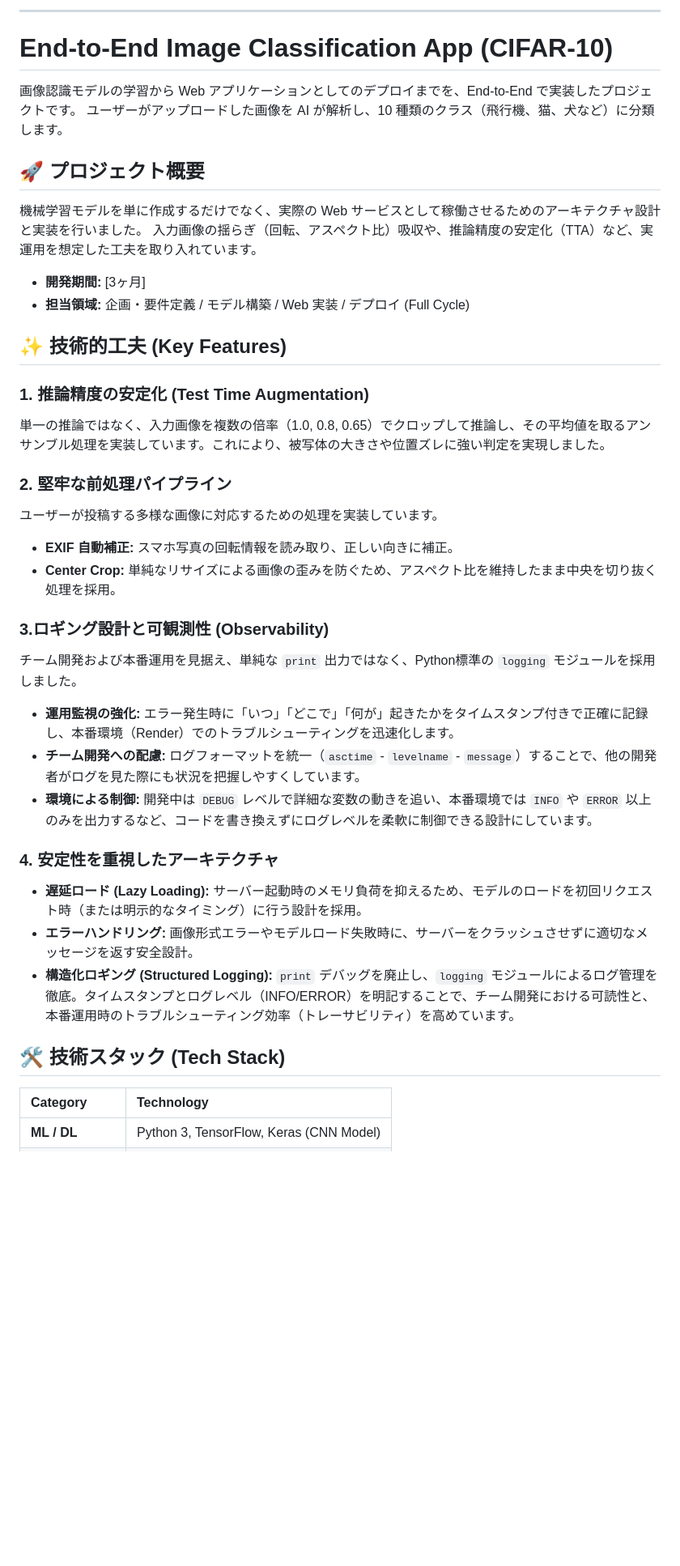
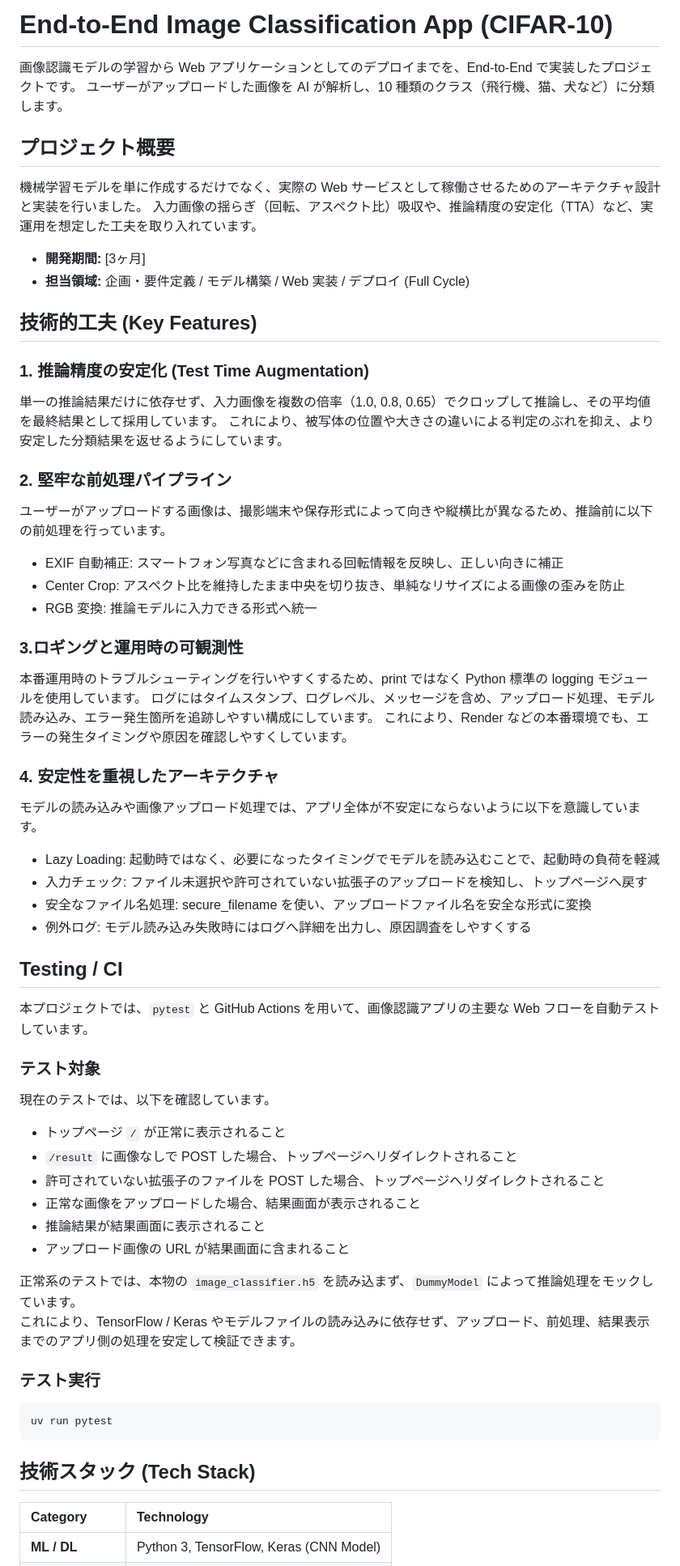
Before and after one commit to sharp231/classifier, a Markdown page: README.md, the part around one of its changes. Shown at 81% size. GitHub-like rendering; blank space fills up the shorter version.

Commit message:
docs: update README for clarity and structure improvements

````diff
--- a/README.md
+++ b/README.md
@@ -1,12 +1,11 @@
 
----
 
 # End-to-End Image Classification App (CIFAR-10)
 
 画像認識モデルの学習から Web アプリケーションとしてのデプロイまでを、End-to-End で実装したプロジェクトです。
 ユーザーがアップロードした画像を AI が解析し、10 種類のクラス（飛行機、猫、犬など）に分類します。
 
-## 🚀 プロジェクト概要
+## プロジェクト概要
 
 機械学習モデルを単に作成するだけでなく、実際の Web サービスとして稼働させるためのアーキテクチャ設計と実装を行いました。
 入力画像の揺らぎ（回転、アスペクト比）吸収や、推論精度の安定化（TTA）など、実運用を想定した工夫を取り入れています。
@@ -14,37 +13,61 @@
 - **開発期間:** [3ヶ月]
 - **担当領域:** 企画・要件定義 / モデル構築 / Web 実装 / デプロイ (Full Cycle)
 
-## ✨ 技術的工夫 (Key Features)
+## 技術的工夫 (Key Features)
 
 ### 1. 推論精度の安定化 (Test Time Augmentation)
 
-単一の推論ではなく、入力画像を複数の倍率（1.0, 0.8, 0.65）でクロップして推論し、その平均値を取るアンサンブル処理を実装しています。これにより、被写体の大きさや位置ズレに強い判定を実現しました。
+単一の推論結果だけに依存せず、入力画像を複数の倍率（1.0, 0.8, 0.65）でクロップして推論し、その平均値を最終結果として採用しています。
+これにより、被写体の位置や大きさの違いによる判定のぶれを抑え、より安定した分類結果を返せるようにしています。
 
 ### 2. 堅牢な前処理パイプライン
 
-ユーザーが投稿する多様な画像に対応するための処理を実装しています。
+ユーザーがアップロードする画像は、撮影端末や保存形式によって向きや縦横比が異なるため、推論前に以下の前処理を行っています。
 
-- **EXIF 自動補正:** スマホ写真の回転情報を読み取り、正しい向きに補正。
-- **Center Crop:** 単純なリサイズによる画像の歪みを防ぐため、アスペクト比を維持したまま中央を切り抜く処理を採用。
+- EXIF 自動補正: スマートフォン写真などに含まれる回転情報を反映し、正しい向きに補正
+- Center Crop: アスペクト比を維持したまま中央を切り抜き、単純なリサイズによる画像の歪みを防止
+- RGB 変換: 推論モデルに入力できる形式へ統一
 
-### 3.ロギング設計と可観測性 (Observability)
+### 3.ロギングと運用時の可観測性
 
-チーム開発および本番運用を見据え、単純な `print` 出力ではなく、Python標準の `logging` モジュールを採用しました。
-
-- **運用監視の強化:**
-  エラー発生時に「いつ」「どこで」「何が」起きたかをタイムスタンプ付きで正確に記録し、本番環境（Render）でのトラブルシューティングを迅速化します。
-- **チーム開発への配慮:**
-  ログフォーマットを統一（`asctime` - `levelname` - `message`）することで、他の開発者がログを見た際にも状況を把握しやすくしています。
-- **環境による制御:**
-  開発中は `DEBUG` レベルで詳細な変数の動きを追い、本番環境では `INFO` や `ERROR` 以上のみを出力するなど、コードを書き換えずにログレベルを柔軟に制御できる設計にしています。
+本番運用時のトラブルシューティングを行いやすくするため、print ではなく Python 標準の logging モジュールを使用しています。
+ログにはタイムスタンプ、ログレベル、メッセージを含め、アップロード処理、モデル読み込み、エラー発生箇所を追跡しやすい構成にしています。
+これにより、Render などの本番環境でも、エラーの発生タイミングや原因を確認しやすくしています。
 
 ### 4. 安定性を重視したアーキテクチャ
 
-- **遅延ロード (Lazy Loading):** サーバー起動時のメモリ負荷を抑えるため、モデルのロードを初回リクエスト時（または明示的なタイミング）に行う設計を採用。
-- **エラーハンドリング:** 画像形式エラーやモデルロード失敗時に、サーバーをクラッシュさせずに適切なメッセージを返す安全設計。
-- **構造化ロギング (Structured Logging):** `print` デバッグを廃止し、`logging` モジュールによるログ管理を徹底。タイムスタンプとログレベル（INFO/ERROR）を明記することで、チーム開発における可読性と、本番運用時のトラブルシューティング効率（トレーサビリティ）を高めています。
+モデルの読み込みや画像アップロード処理では、アプリ全体が不安定にならないように以下を意識しています。
 
-## 🛠 技術スタック (Tech Stack)
+- Lazy Loading: 起動時ではなく、必要になったタイミングでモデルを読み込むことで、起動時の負荷を軽減
+- 入力チェック: ファイル未選択や許可されていない拡張子のアップロードを検知し、トップページへ戻す
+- 安全なファイル名処理: secure_filename を使い、アップロードファイル名を安全な形式に変換
+- 例外ログ: モデル読み込み失敗時にはログへ詳細を出力し、原因調査をしやすくする
+
+## Testing / CI
+
+本プロジェクトでは、`pytest` と GitHub Actions を用いて、画像認識アプリの主要な Web フローを自動テストしています。
+
+### テスト対象
+
+現在のテストでは、以下を確認しています。
+
+- トップページ `/` が正常に表示されること
+- `/result` に画像なしで POST した場合、トップページへリダイレクトされること
+- 許可されていない拡張子のファイルを POST した場合、トップページへリダイレクトされること
+- 正常な画像をアップロードした場合、結果画面が表示されること
+- 推論結果が結果画面に表示されること
+- アップロード画像の URL が結果画面に含まれること
+
+正常系のテストでは、本物の `image_classifier.h5` を読み込まず、`DummyModel` によって推論処理をモックしています。
+これにより、TensorFlow / Keras やモデルファイルの読み込みに依存せず、アップロード、前処理、結果表示までのアプリ側の処理を安定して検証できます。
+
+### テスト実行
+
+```bash
+uv run pytest
+```
+
+## 技術スタック (Tech Stack)
 
 | Category           | Technology                               |
 | :----------------- | :--------------------------------------- |
````
Also changed, not shown: other parts of README.md (+29 -56 lines).
